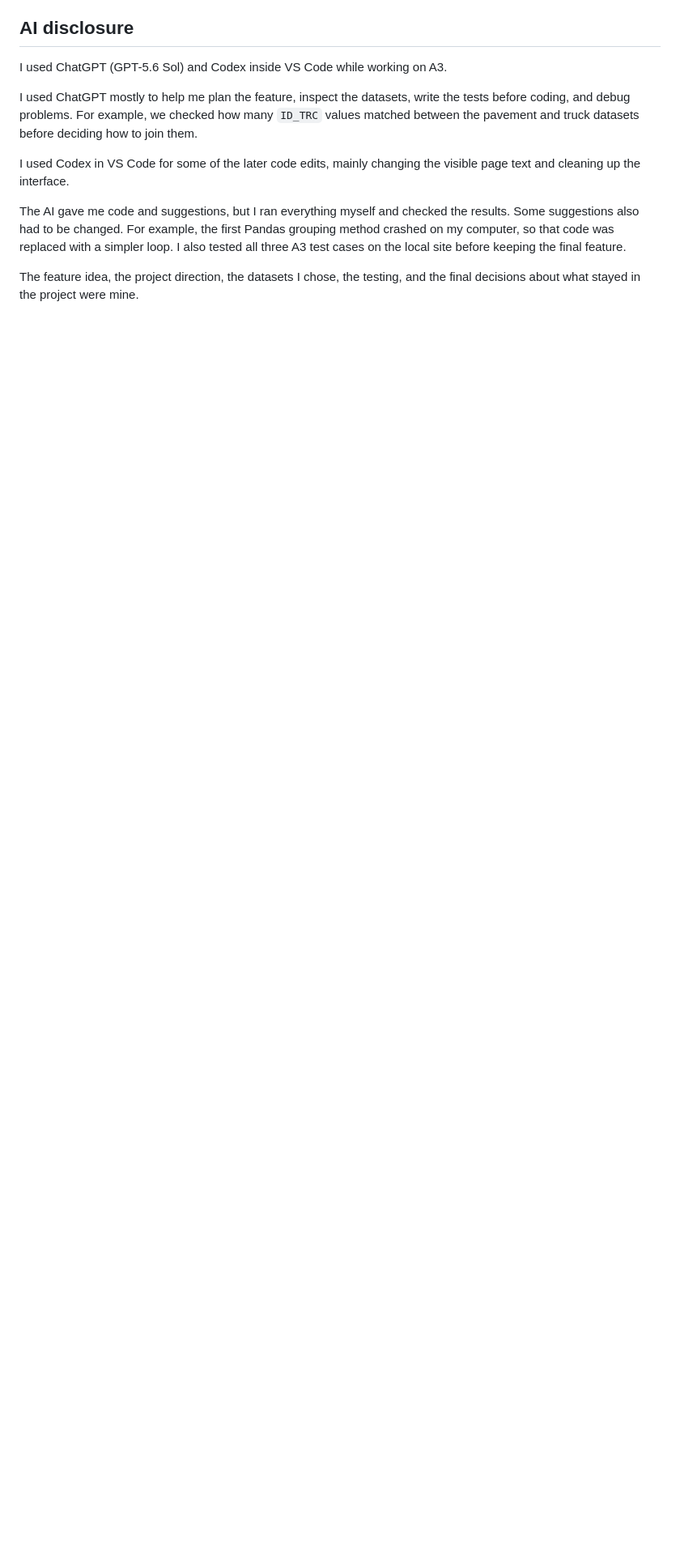
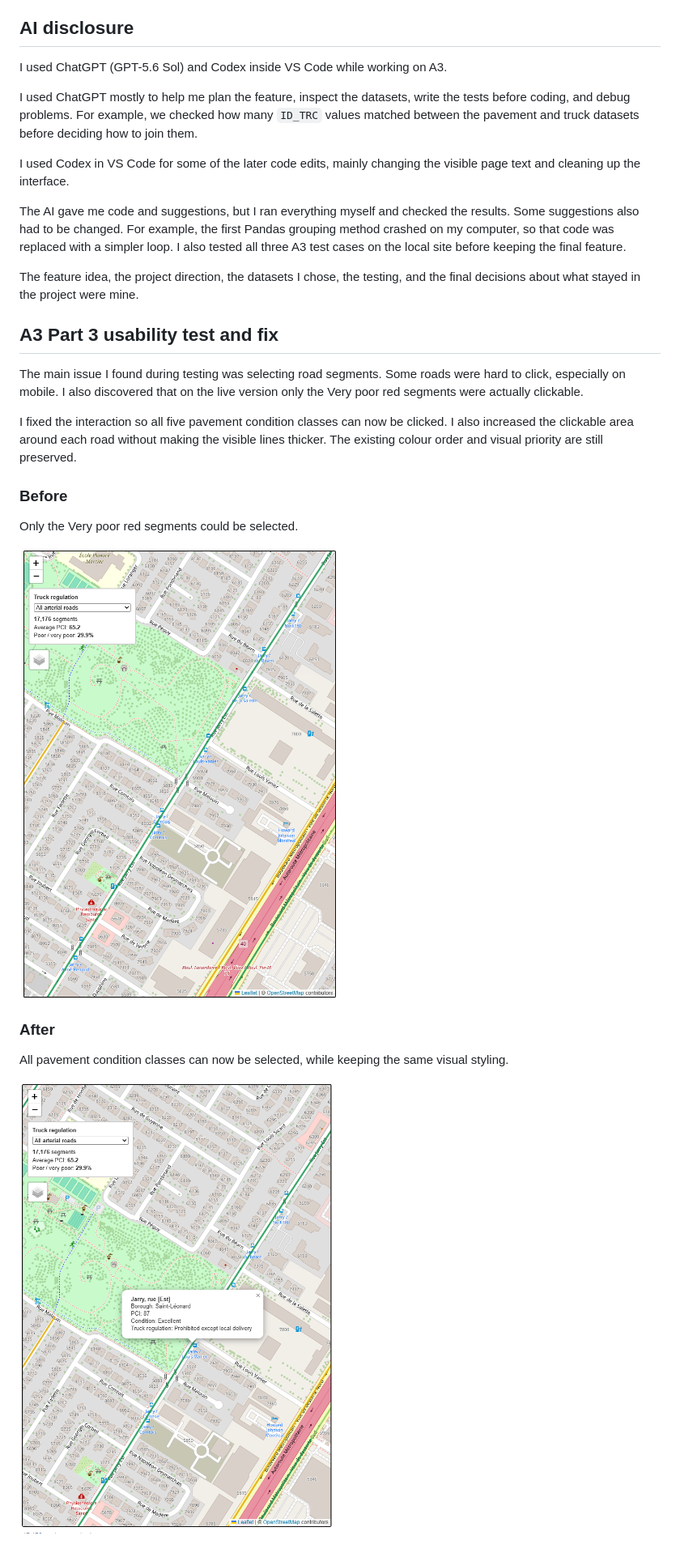
Before and after one commit to simoncarbonneau/montreal-pavement, a Markdown page: README.md, the part around the change. Shown at 81% size. Drawn GitHub-style; pictures changed too: images/A3_AfterFix_Carbonneau.png (added), images/A3_BeforeFix_Carbonneau.png (added); blank space fills up the shorter version.

Commit message:
Document A3 usability test and fix

```diff
--- a/README.md
+++ b/README.md
@@ -174,3 +174,21 @@ I used Codex in VS Code for some of the later code edits, mainly changing the vi
 The AI gave me code and suggestions, but I ran everything myself and checked the results. Some suggestions also had to be changed. For example, the first Pandas grouping method crashed on my computer, so that code was replaced with a simpler loop. I also tested all three A3 test cases on the local site before keeping the final feature.
 
 The feature idea, the project direction, the datasets I chose, the testing, and the final decisions about what stayed in the project were mine.
+
+## A3 Part 3 usability test and fix
+
+The main issue I found during testing was selecting road segments. Some roads were hard to click, especially on mobile. I also discovered that on the live version only the Very poor red segments were actually clickable.
+
+I fixed the interaction so all five pavement condition classes can now be clicked. I also increased the clickable area around each road without making the visible lines thicker. The existing colour order and visual priority are still preserved.
+
+### Before
+
+Only the Very poor red segments could be selected.
+
+![Before fix](images/A3_BeforeFix_Carbonneau.png)
+
+### After
+
+All pavement condition classes can now be selected, while keeping the same visual styling.
+
+![After fix](images/A3_AfterFix_Carbonneau.png)
```
